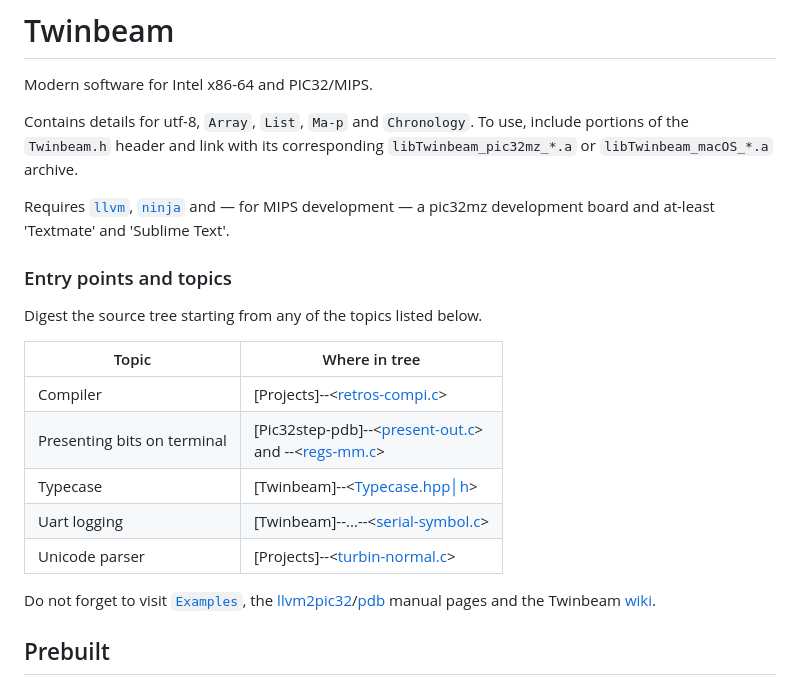
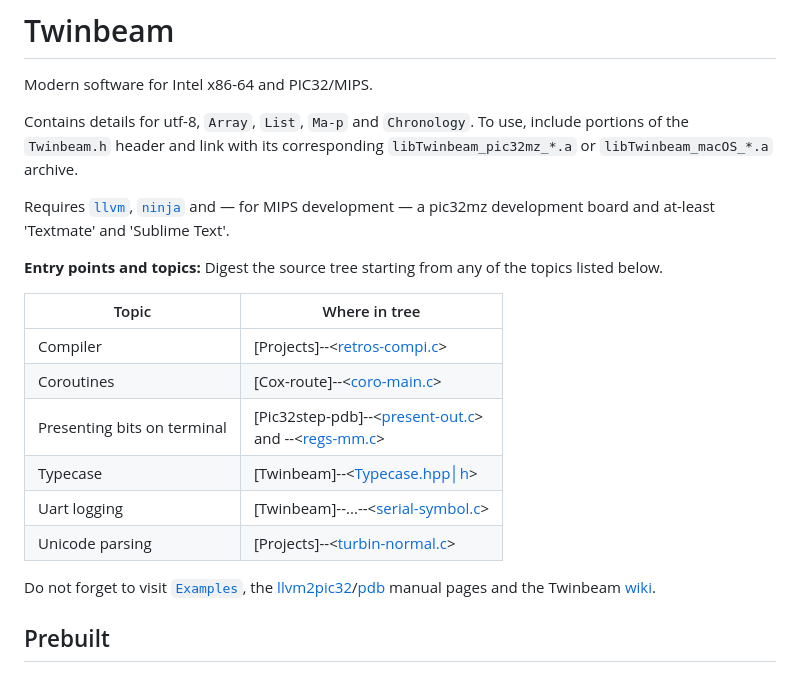
Before and after one commit to andeha/Twinbeam, a Markdown page: README.md, the part around the change. Drawn GitHub-style.

Commit message:
Improved exposition.

```diff
--- a/README.md
+++ b/README.md
@@ -6,17 +6,16 @@ Contains details for utf-8, `Array`, `List`, `Ma-p` and `Chronology`. To use, in
 
 Requires [`llvm`](https://llvm.org), [`ninja`](https://ninja-build.org) and — for MIPS development — a pic32mz development board and at-least 'Textmate' and 'Sublime Text'.
 
-### Entry points and topics
-
-Digest the source tree starting from any of the topics listed below.
+**Entry points and topics:** Digest the source tree starting from any of the topics listed below.
 
 | Topic | Where in tree |
 | --- | --- |
 | Compiler | [Projects]--<[retros-compi.c](https://github.com/BlinkingEmotions/Fanfare/blob/main/%F4%80%90%92%20retros-compi.c)> |
-| Presenting bits on terminal | [Pic32step-pdb]--<[present-out.c](https://github.com/andeha/Pic32step-pdb/blob/master/present-out.c)> <br>and --<[regs-mm.c](https://github.com/andeha/Pic32step-pdb/blob/master/regs-mm.c)> |
+| Coroutines | [Cox-route]--<[coro-main.c](https://github.com/andeha/Cox-route/blob/main/coro-main.c)> |
+| Presenting bits on terminal | [Pic32step-pdb]--<[present-out.c](https://github.com/andeha/Pic32step-pdb/blob/master/present-out.c)‌> <br>and --<[regs-mm.c](https://github.com/andeha/Pic32step-pdb/blob/master/regs-mm.c)> |
 | Typecase | [Twinbeam]--<[Typecase.hpp│h](https://github.com/andeha/Twinbeam/blob/master/Typecase.hpp│h)> |
 | Uart logging | [Twinbeam]--...--<[serial-symbol.c](https://github.com/andeha/Twinbeam/blob/master/Source/serial-symbol.c)> |
-| Unicode parser | [Projects]--<[turbin-normal.c](https://github.com/BlinkingEmotions/Fanfare/blob/main/%F4%80%96%86%20turbin-normal.c)> |
+| Unicode parsing | [Projects]--<[turbin-normal.c](https://github.com/BlinkingEmotions/Fanfare/blob/main/%F4%80%96%86%20turbin-normal.c)> |
 
 Do not forget to visit [`Examples`](https://github.com/BlinkingEmotions/Fanfare), the [llvm2pic32](https://raw.githubusercontent.com/wiki/andeha/Twinbeam/llvm2pic32.1.pdf)/[pdb](https://raw.githubusercontent.com/wiki/andeha/Twinbeam/pdb.1.pdf) manual pages and the Twinbeam [wiki](https://github.com/andeha/Twinbeam/wiki).
 
```
